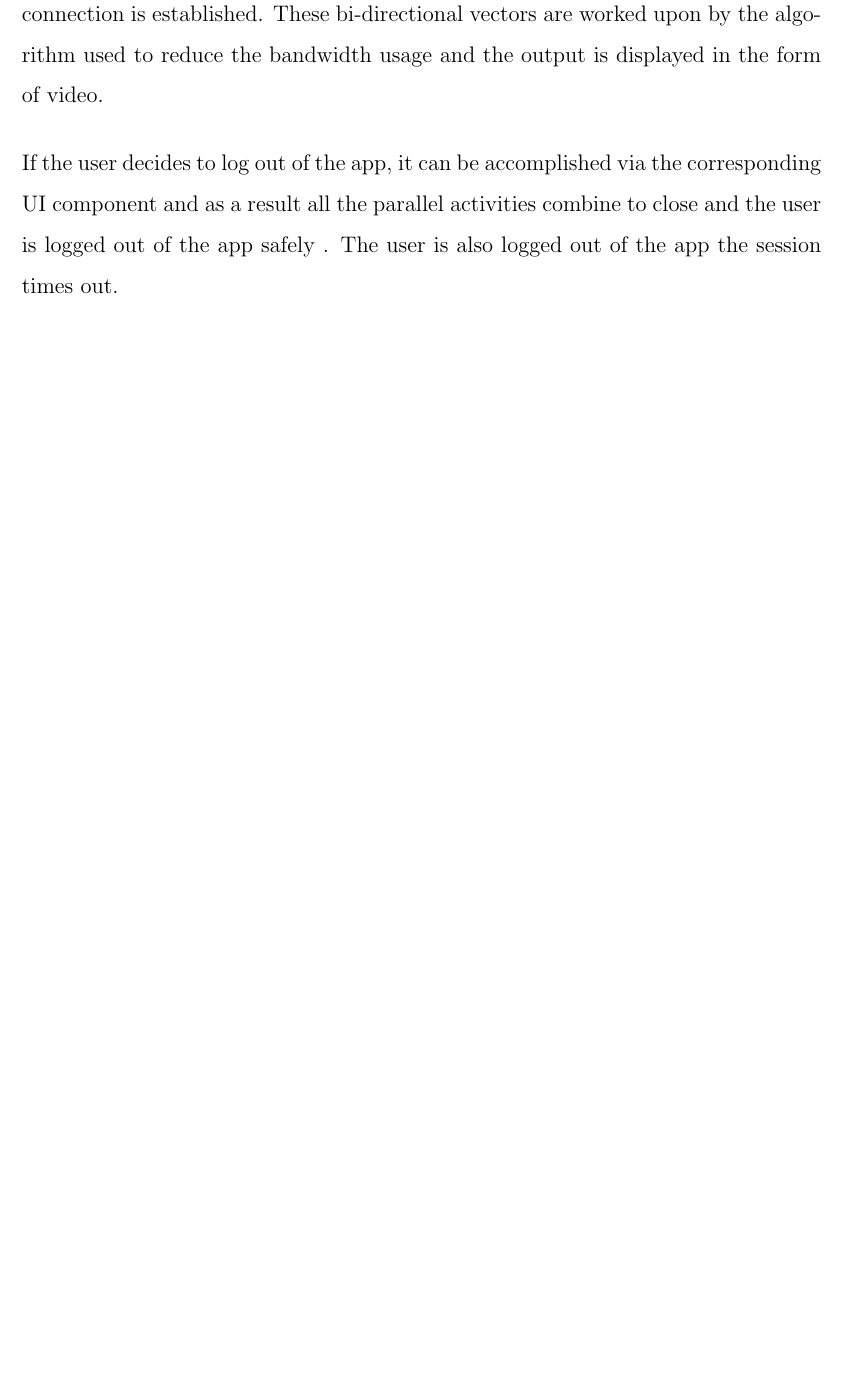
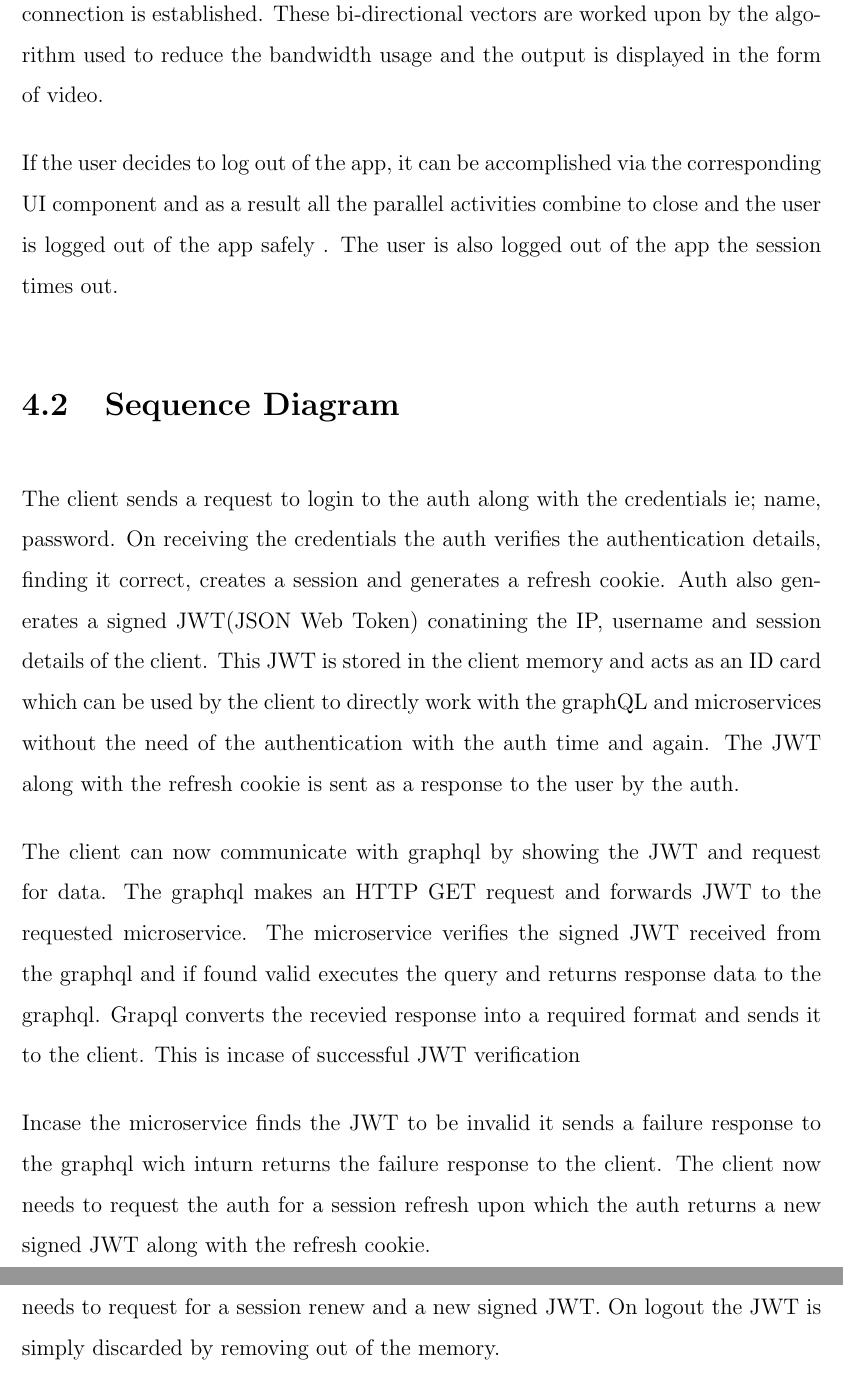
Before and after one commit to yashdiniz/focusa2021, a LaTeX document (report/main.tex, which reads report/chapters/4-design.tex): part of page 42 of 44 before the commit and two parts of pages 42 and 43 of 45 after it, the two joined at a grey line, cut so that both start at the same text, the shorter picture padded with empty space. Compiled offline with pdfLaTeX.

Commit message:
added sequence daigram description

```diff
--- a/report/chapters/4-design.tex
+++ b/report/chapters/4-design.tex
@@ -25,4 +25,25 @@ If the user decides to log out of the app, it can be accomplished via the corres
 The user is also logged out of the app the session times out.
 % Schema diagram.erree
 % Sequence Diagram.
+
+\section{Sequence Diagram}
+
+The client sends a request to login to the auth along with the credentials ie; name, password.
+On receiving the credentials the auth verifies the authentication details, finding it correct, creates a session and generates a refresh cookie.
+Auth also generates a signed JWT(JSON Web Token) conatining the IP, username and session details of the client.
+This JWT is stored in the client memory and acts as an ID card which can be used by the client to directly work with the graphQL and microservices without the need of the authentication with the auth time and again.
+The JWT along with the refresh cookie is sent as a response to the user by the auth.
+
+The client can now communicate with graphql by showing the JWT and request for data.
+The graphql makes an HTTP GET request and forwards JWT to the requested microservice.
+The microservice verifies the signed JWT received from the graphql and if found valid executes the query and returns response data to the graphql.
+Grapql converts the recevied response into a required format and sends it to the client.
+This is incase of successful JWT verification
+
+Incase the microservice finds the JWT to be invalid it sends a failure response to the graphql wich inturn returns the failure response to the client.
+The client now needs to request the auth for a session refresh upon which the auth returns a new signed JWT along with the refresh cookie.
+
+On refresh the JWT gets popped out of memory and is no longer valid so client needs to request for a session renew and a new signed JWT.
+On logout the JWT is simply discarded by removing out of the memory.
+
 % Neural Network architecture diagram.
```
